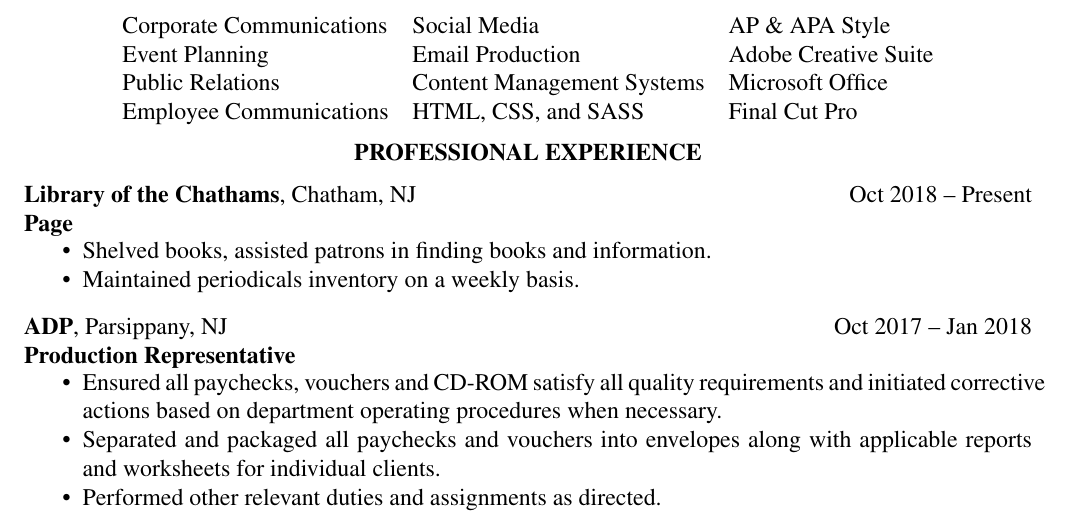
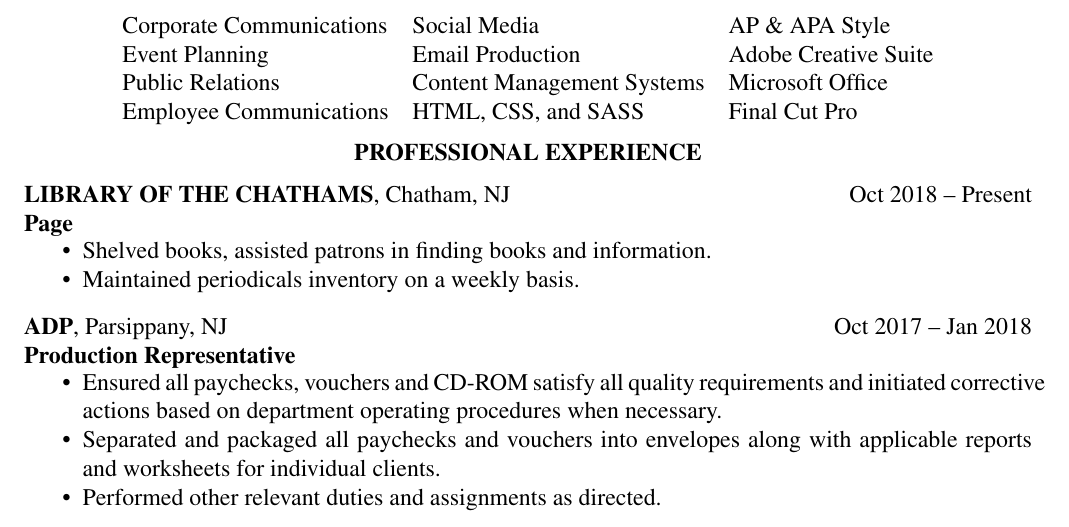
Before and after one commit to ChaosNyaruko/resume, a LaTeX CV (christopher-m-finazzo-resume.tex): part of page 1 of 2, cut so that both start at the same text. Compiled offline with pdfLaTeX.

Commit message:
Formatting

```diff
--- a/christopher-m-finazzo-resume.tex
+++ b/christopher-m-finazzo-resume.tex
@@ -33,7 +33,7 @@
 \textbf{PROFESSIONAL EXPERIENCE}
 \end{center}
 \companydetails{%
-  \textbf{Library of the Chathams}, Chatham, NJ \\
+  \textbf{LIBRARY OF THE CHATHAMS}, Chatham, NJ \\
   \textbf{Page}
 }%
 \companyduration{Oct 2018 -- Present}
```
